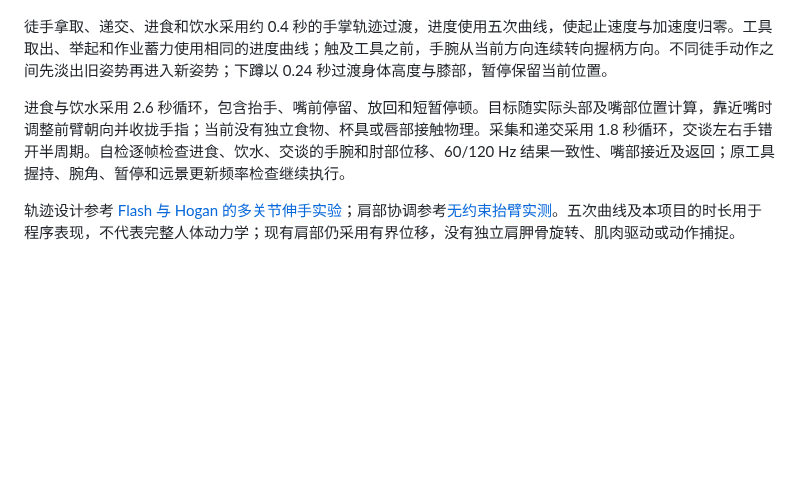
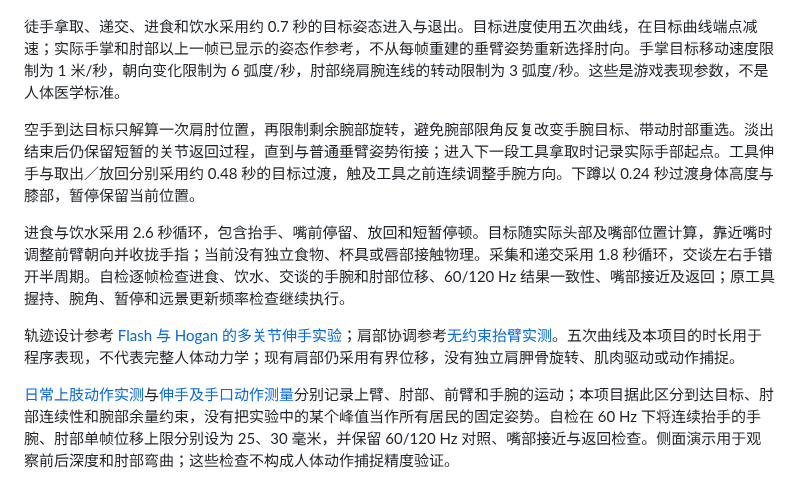
Before and after one commit to Crystalclear9/SandBoxSim, a Markdown page: docs/development/models.md, the part around one of its changes. GitHub-like rendering; blank space fills up the shorter version.

```diff
--- a/docs/development/models.md
+++ b/docs/development/models.md
@@ -10,12 +10,16 @@
 
 ![实际木材捆与双手支撑近景](../images/resident-cargo-detail.png)
 
-徒手拿取、递交、进食和饮水采用约 0.4 秒的手掌轨迹过渡，进度使用五次曲线，使起止速度与加速度归零。工具取出、举起和作业蓄力使用相同的进度曲线；触及工具之前，手腕从当前方向连续转向握柄方向。不同徒手动作之间先淡出旧姿势再进入新姿势；下蹲以 0.24 秒过渡身体高度与膝部，暂停保留当前位置。
+徒手拿取、递交、进食和饮水采用约 0.7 秒的目标姿态进入与退出。目标进度使用五次曲线，在目标曲线端点减速；实际手掌和肘部以上一帧已显示的姿态作参考，不从每帧重建的垂臂姿势重新选择肘向。手掌目标移动速度限制为 1 米/秒，朝向变化限制为 6 弧度/秒，肘部绕肩腕连线的转动限制为 3 弧度/秒。这些是游戏表现参数，不是人体医学标准。
+
+空手到达目标只解算一次肩肘位置，再限制剩余腕部旋转，避免腕部限角反复改变手腕目标、带动肘部重选。淡出结束后仍保留短暂的关节返回过程，直到与普通垂臂姿势衔接；进入下一段工具拿取时记录实际手部起点。工具伸手与取出／放回分别采用约 0.48 秒的目标过渡，触及工具之前连续调整手腕方向。下蹲以 0.24 秒过渡身体高度与膝部，暂停保留当前位置。
 
 进食与饮水采用 2.6 秒循环，包含抬手、嘴前停留、放回和短暂停顿。目标随实际头部及嘴部位置计算，靠近嘴时调整前臂朝向并收拢手指；当前没有独立食物、杯具或唇部接触物理。采集和递交采用 1.8 秒循环，交谈左右手错开半周期。自检逐帧检查进食、饮水、交谈的手腕和肘部位移、60/120 Hz 结果一致性、嘴部接近及返回；原工具握持、腕角、暂停和远景更新频率检查继续执行。
 
 轨迹设计参考 [Flash 与 Hogan 的多关节伸手实验](https://pubmed.ncbi.nlm.nih.gov/4020415/)；肩部协调参考[无约束抬臂实测](https://pmc.ncbi.nlm.nih.gov/articles/PMC2841046/)。五次曲线及本项目的时长用于程序表现，不代表完整人体动力学；现有肩部仍采用有界位移，没有独立肩胛骨旋转、肌肉驱动或动作捕捉。
 
+[日常上肢动作实测](https://pmc.ncbi.nlm.nih.gov/articles/PMC4690598/)与[伸手及手口动作测量](https://pubmed.ncbi.nlm.nih.gov/26539500/)分别记录上臂、肘部、前臂和手腕的运动；本项目据此区分到达目标、肘部连续性和腕部余量约束，没有把实验中的某个峰值当作所有居民的固定姿势。自检在 60 Hz 下将连续抬手的手腕、肘部单帧位移上限分别设为 25、30 毫米，并保留 60/120 Hz 对照、嘴部接近与返回检查。侧面演示用于观察前后深度和肘部弯曲；这些检查不构成人体动作捕捉精度验证。
+
 ![原生工具抬手与收放演示](../images/resident-tool-motion.gif)
 
 ![原生交谈、递交与进食演示](../images/resident-social-motion.gif)
```
Also changed, not shown: other parts of docs/development/models.md (+2 -0 lines), docs/images/README.md (+2 -1 lines), docs/images/resident-social.png, docs/images/resident-tool-motion.gif, 6 other files.
